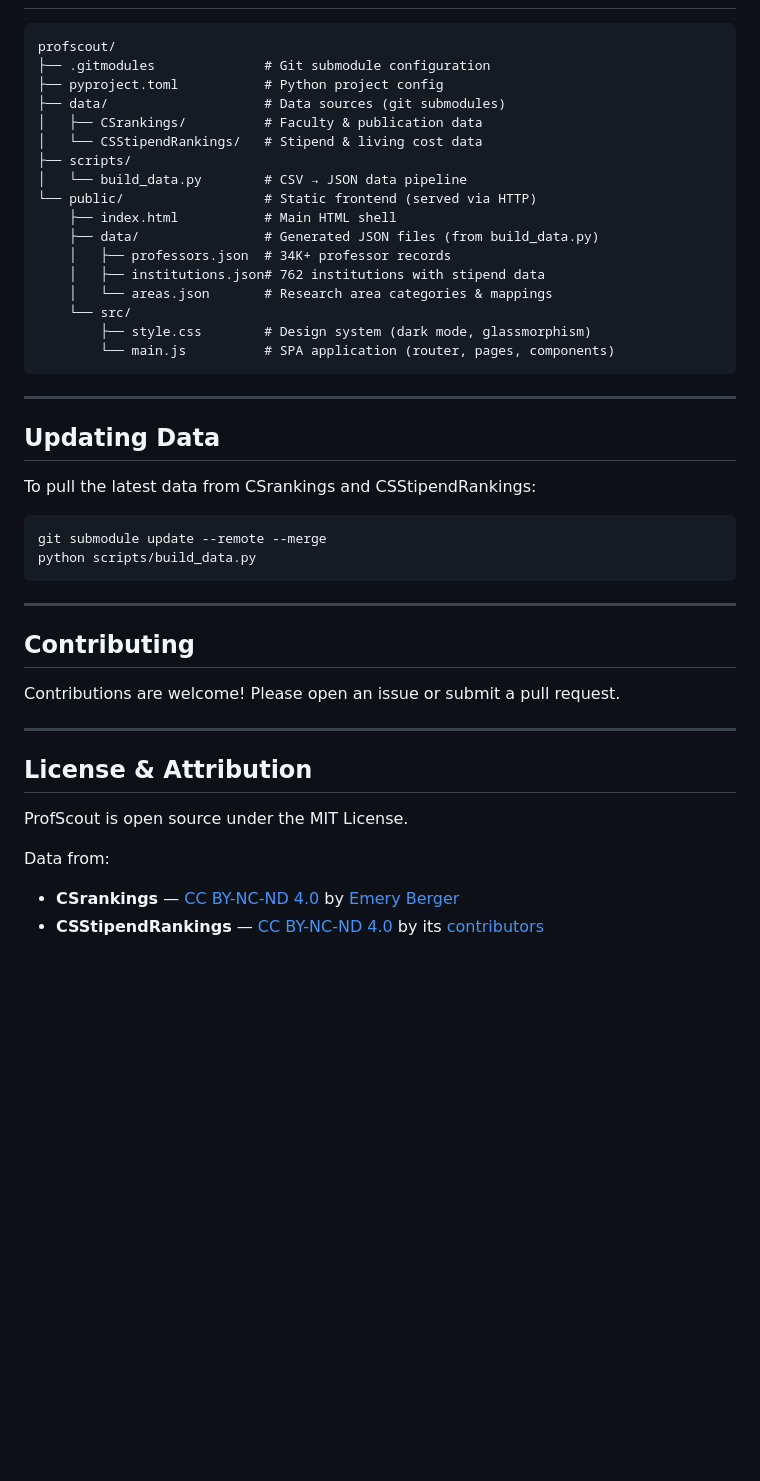
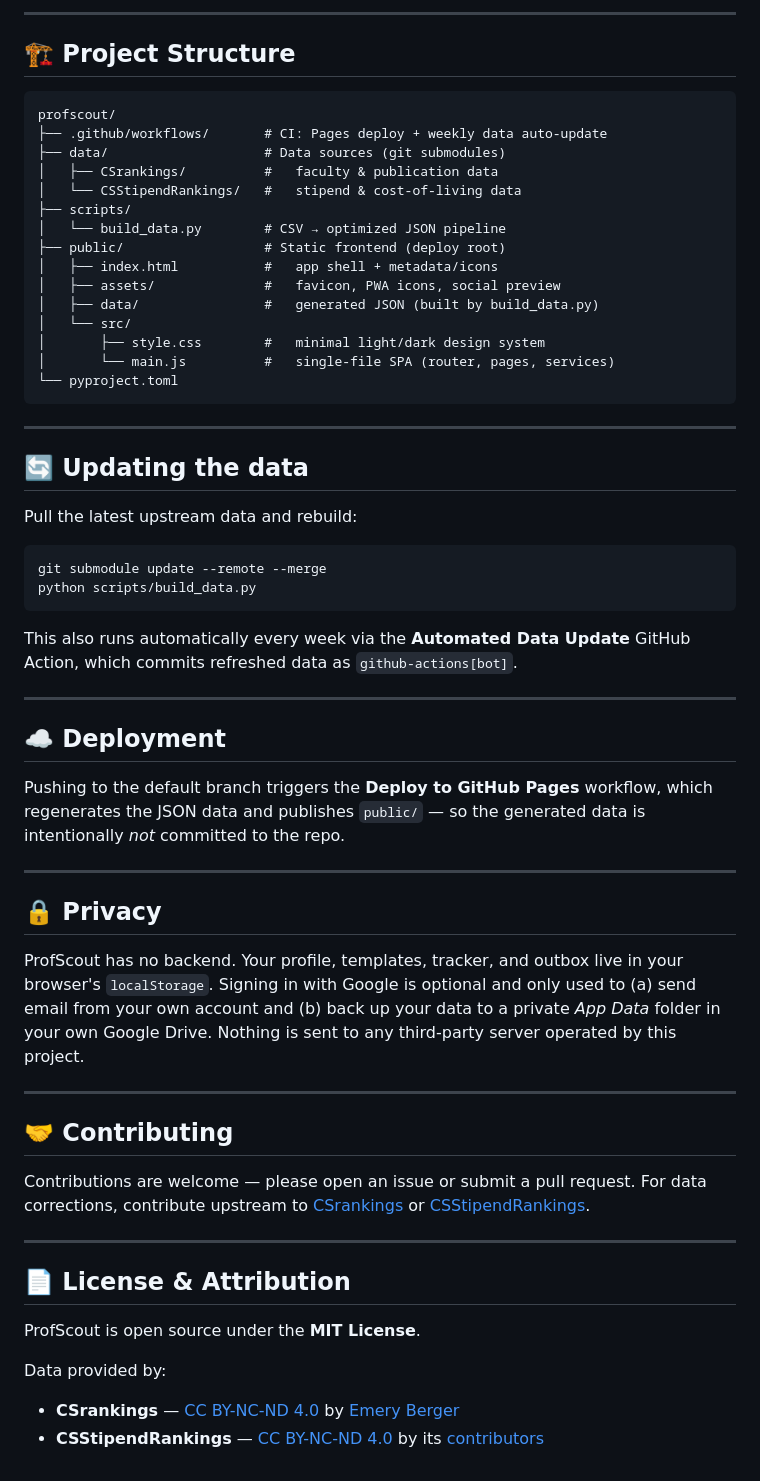
Before and after one commit to satyam-thakur/profscout, a Markdown page: README.md, the part around one of its changes. Rendered like a GitHub page; blank space fills up the shorter version.

````diff
--- a/README.md
+++ b/README.md
@@ -132,46 +132,62 @@ Click **"Sign in with Google"** to enable 1-click email sending and automatic Go
+---
+
+## 🏗️ Project Structure
 
 ```
 profscout/
-├── .gitmodules              # Git submodule configuration
-├── pyproject.toml           # Python project config
+├── .github/workflows/       # CI: Pages deploy + weekly data auto-update
 ├── data/                    # Data sources (git submodules)
-│   ├── CSrankings/          # Faculty & publication data
-│   └── CSStipendRankings/   # Stipend & living cost data
+│   ├── CSrankings/          #   faculty & publication data
+│   └── CSStipendRankings/   #   stipend & cost-of-living data
 ├── scripts/
-│   └── build_data.py        # CSV → JSON data pipeline
-└── public/                  # Static frontend (served via HTTP)
-    ├── index.html           # Main HTML shell
-    ├── data/                # Generated JSON files (from build_data.py)
-    │   ├── professors.json  # 34K+ professor records
-    │   ├── institutions.json# 762 institutions with stipend data
-    │   └── areas.json       # Research area categories & mappings
-    └── src/
-        ├── style.css        # Design system (dark mode, glassmorphism)
-        └── main.js          # SPA application (router, pages, components)
+│   └── build_data.py        # CSV → optimized JSON pipeline
+├── public/                  # Static frontend (deploy root)
+│   ├── index.html           #   app shell + metadata/icons
+│   ├── assets/              #   favicon, PWA icons, social preview
+│   ├── data/                #   generated JSON (built by build_data.py)
+│   └── src/
+│       ├── style.css        #   minimal light/dark design system
+│       └── main.js          #   single-file SPA (router, pages, services)
+└── pyproject.toml
 ```
 
 ---
 
-## Updating Data
+## 🔄 Updating the data
 
-To pull the latest data from CSrankings and CSStipendRankings:
+Pull the latest upstream data and rebuild:
 
 ```bash
 git submodule update --remote --merge
 python scripts/build_data.py
 ```
 
----
-
-## Contributing
-
-Contributions are welcome! Please open an issue or submit a pull request.
+This also runs automatically every week via the **Automated Data Update** GitHub Action, which commits refreshed data as `github-actions[bot]`.
 
 ---
 
-## License & Attribution
+## ☁️ Deployment
 
-ProfScout is open source under the MIT License.
+Pushing to the default branch triggers the **Deploy to GitHub Pages** workflow, which regenerates the JSON data and publishes `public/` — so the generated data is intentionally *not* committed to the repo.
 
-Data from:
+---
+
+## 🔒 Privacy
+
+ProfScout has no backend. Your profile, templates, tracker, and outbox live in your browser's `localStorage`. Signing in with Google is optional and only used to (a) send email from your own account and (b) back up your data to a private *App Data* folder in your own Google Drive. Nothing is sent to any third-party server operated by this project.
+
+---
+
+## 🤝 Contributing
+
+Contributions are welcome — please open an issue or submit a pull request. For data corrections, contribute upstream to [CSrankings](https://github.com/emeryberger/CSrankings) or [CSStipendRankings](https://github.com/CSStipendRankings/CSStipendRankings).
+
+---
+
+## 📄 License & Attribution
+
+ProfScout is open source under the **MIT License**.
+
+Data provided by:
+
 - **CSrankings** — [CC BY-NC-ND 4.0](https://creativecommons.org/licenses/by-nc-nd/4.0/) by [Emery Berger](https://emeryberger.com)
````
Also changed, not shown: other parts of README.md (+71 -71 lines).
